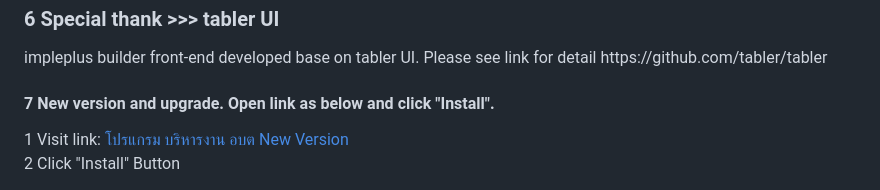
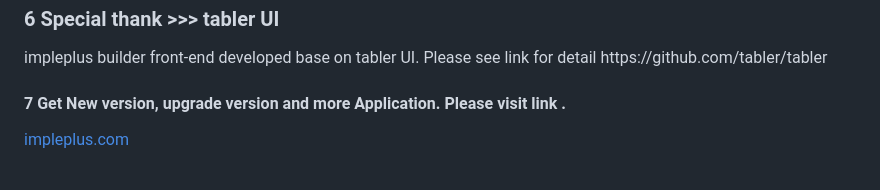
Before and after one commit to impleplus/impleplus_thailand_government_sao, a Markdown page: README.md, the part around the change. GitHub-like rendering.

```diff
--- a/README.md
+++ b/README.md
@@ -77,6 +77,5 @@ http://localhost:3000
 impleplus builder front-end developed base on tabler UI. Please see link for detail
 https://github.com/tabler/tabler
 
-<h4>7 New version and upgrade. Open link as below and click "Install".</h4>
- 1 Visit link: <a href="https://builder.impleplus.com/installapp" target="_blank">โปรแกรม บริหารงาน อบต New Version</a> <br/>
- 2 Click "Install" Button
+<h4>7 Get New version, upgrade version and more Application. Please visit link .</h4>
+ <a href="https://impleplus.com/en" target="_blank">impleplus.com</a>
```
